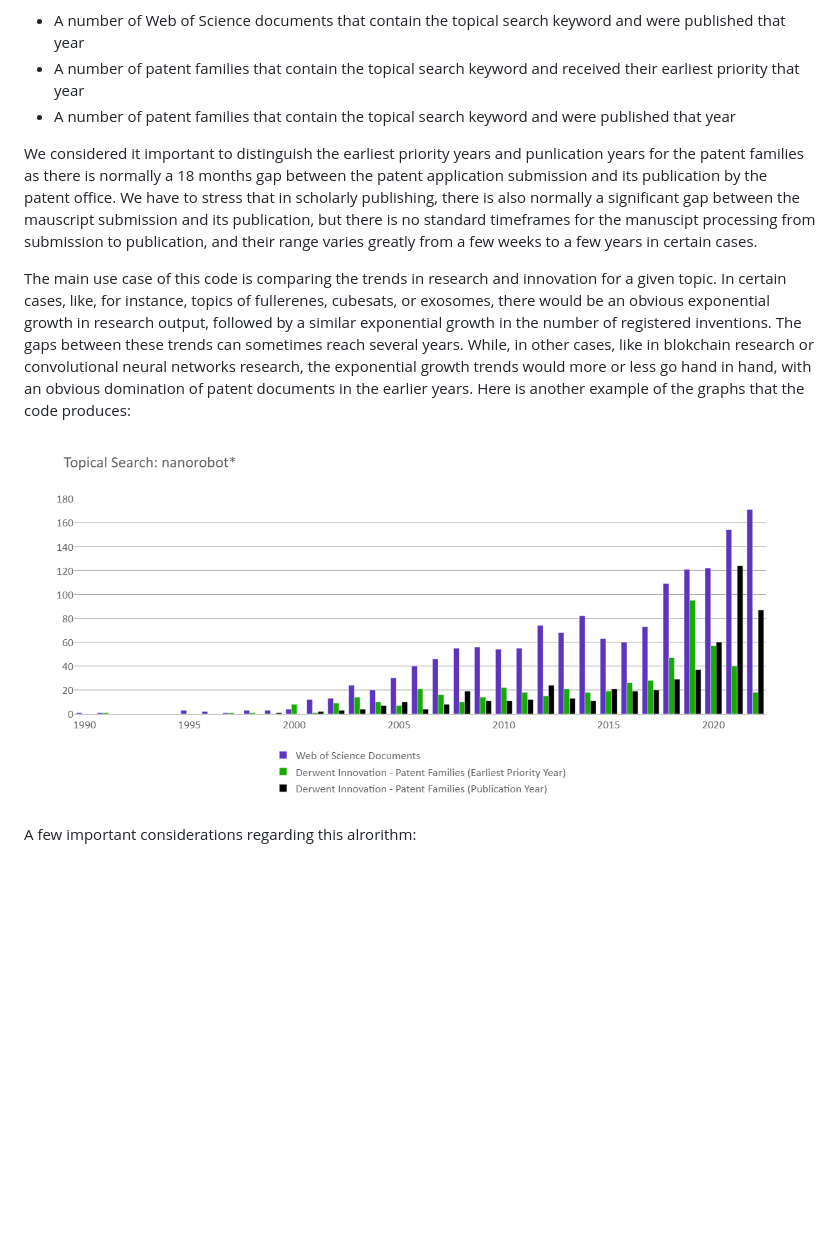
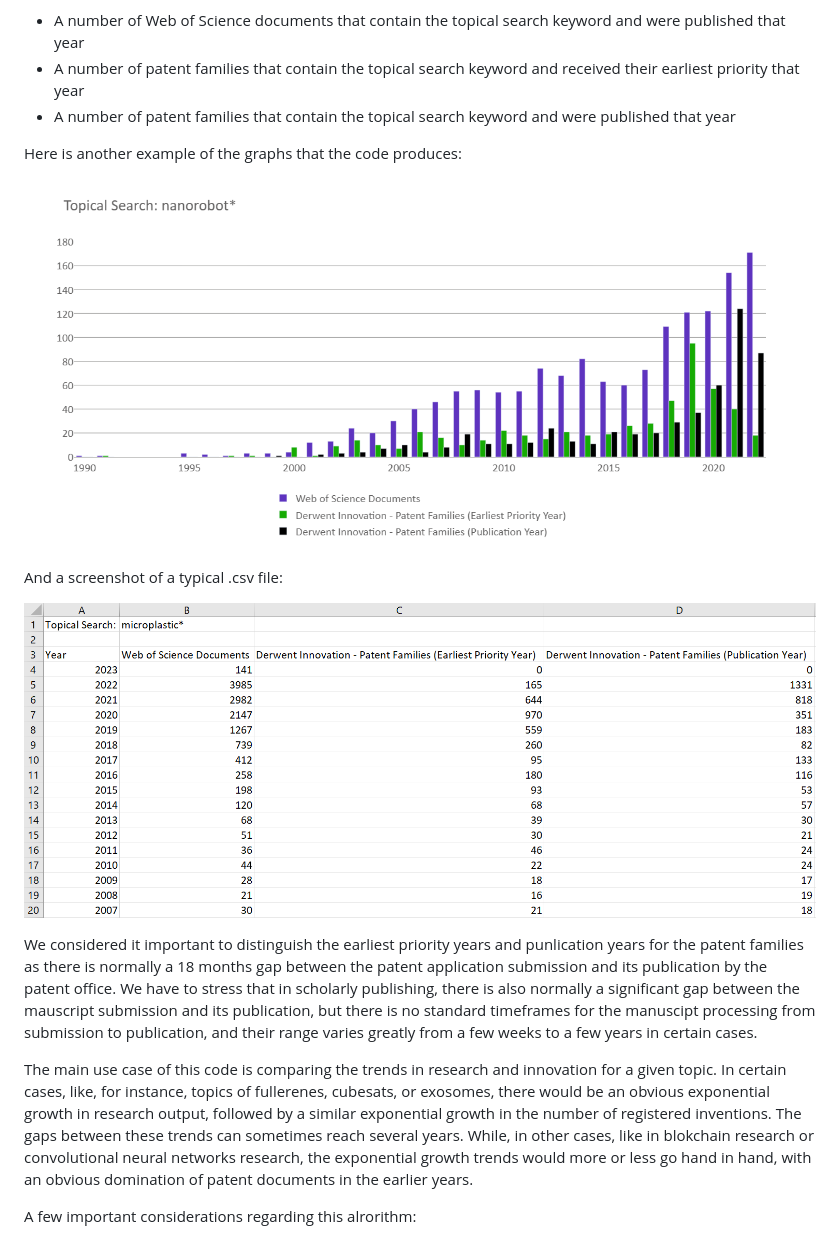
Before and after one commit to clarivate/wos_api_usecases, a Markdown page: wos_and_derwent_api_topical_search/Readme.md, the part around the change. Rendered like a GitHub page; pictures changed too: wos_and_derwent_api_topical_search/screenshots/csv_screenshot.png (added); blank space fills up the shorter version.

Commit message:
Updated the readme file with a csv screenshot

```diff
--- a/wos_and_derwent_api_topical_search/Readme.md
+++ b/wos_and_derwent_api_topical_search/Readme.md
@@ -20,12 +20,17 @@ The program will query Web of Science Lite API for the scholarly document data,
 - A number of patent families that contain the topical search keyword and received their earliest priority that year
 - A number of patent families that contain the topical search keyword and were published that year
 
+Here is another example of the graphs that the code produces:
+
+![Nanorobots](/wos_and_derwent_api_topical_search/screenshots/Nanorobots.png?raw=true)
+
+And a screenshot of a typical .csv file:
+
+![csv_screenshot](/wos_and_derwent_api_topical_search/screenshots/csv_screenshot.png?raw=true)
+
 We considered it important to distinguish the earliest priority years and punlication years for the patent families as there is normally a 18 months gap between the patent application submission and its publication by the patent office. We have to stress that in scholarly publishing, there is also normally a significant gap between the mauscript submission and its publication, but there is no standard timeframes for the manuscipt processing from submission to publication, and their range varies greatly from a few weeks to a few years in certain cases.
 
-The main use case of this code is comparing the trends in research and innovation for a given topic. In certain cases, like, for instance, topics of fullerenes, cubesats, or exosomes, there would be an obvious exponential growth in research output, followed by a similar exponential growth in the number of registered inventions. The gaps between these trends can sometimes reach several years. While, in other cases, like in blokchain research or convolutional neural networks research, the exponential growth trends would more or less go hand in hand, with an obvious domination of patent documents in the earlier years. Here is another example of the graphs that the code produces:
-
-
-![Nanorobots](/wos_and_derwent_api_topical_search/screenshots/Nanorobots.png?raw=true)
+The main use case of this code is comparing the trends in research and innovation for a given topic. In certain cases, like, for instance, topics of fullerenes, cubesats, or exosomes, there would be an obvious exponential growth in research output, followed by a similar exponential growth in the number of registered inventions. The gaps between these trends can sometimes reach several years. While, in other cases, like in blokchain research or convolutional neural networks research, the exponential growth trends would more or less go hand in hand, with an obvious domination of patent documents in the earlier years.
 
 
 A few important considerations regarding this alrorithm:
```
